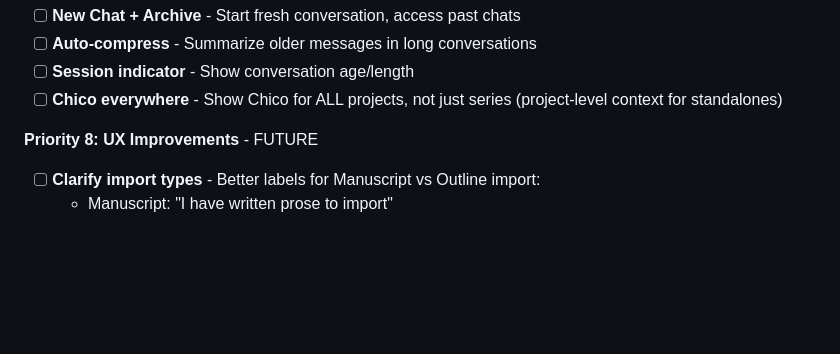
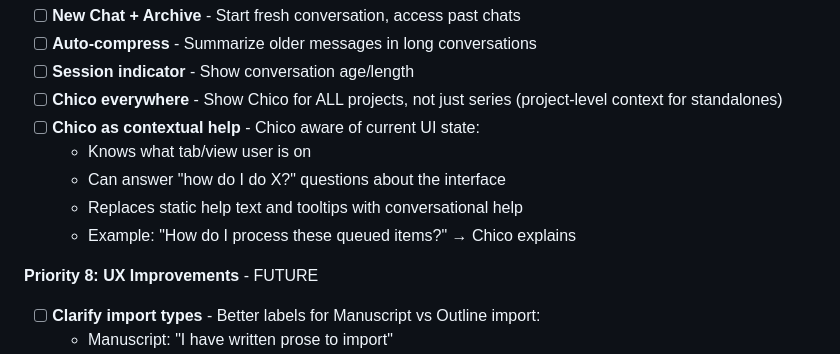
Before and after one commit to zaphodsdad/GhostWriter3000, a Markdown page: TODO.md, the part around the change. Drawn GitHub-style; blank space fills up the shorter version.

Commit message:
Add Chico contextual help to roadmap
Future feature: Chico aware of UI state, can answer "how do I..."
questions about the interface, replacing static help text.

Co-Authored-By: Claude Opus 4.5 <noreply@anthropic.com>

```diff
--- a/TODO.md
+++ b/TODO.md
@@ -187,6 +187,11 @@ Audit revealed: Initial generation has full context, but **revisions lose everyt
 - [ ] **Auto-compress** - Summarize older messages in long conversations
 - [ ] **Session indicator** - Show conversation age/length
 - [ ] **Chico everywhere** - Show Chico for ALL projects, not just series (project-level context for standalones)
+- [ ] **Chico as contextual help** - Chico aware of current UI state:
+  - Knows what tab/view user is on
+  - Can answer "how do I do X?" questions about the interface
+  - Replaces static help text and tooltips with conversational help
+  - Example: "How do I process these queued items?" → Chico explains
 
 **Priority 8: UX Improvements** - FUTURE
 - [ ] **Clarify import types** - Better labels for Manuscript vs Outline import:
```
